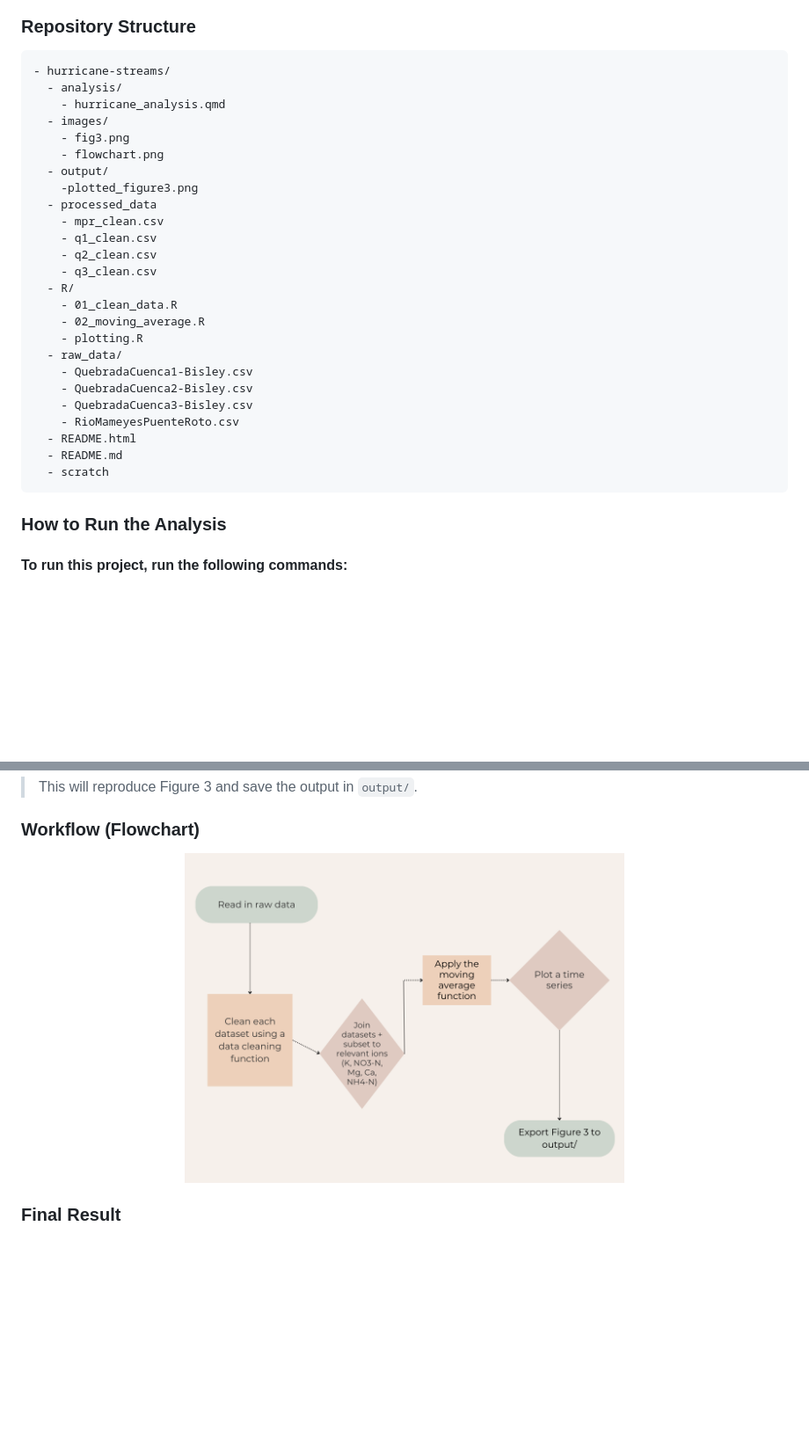
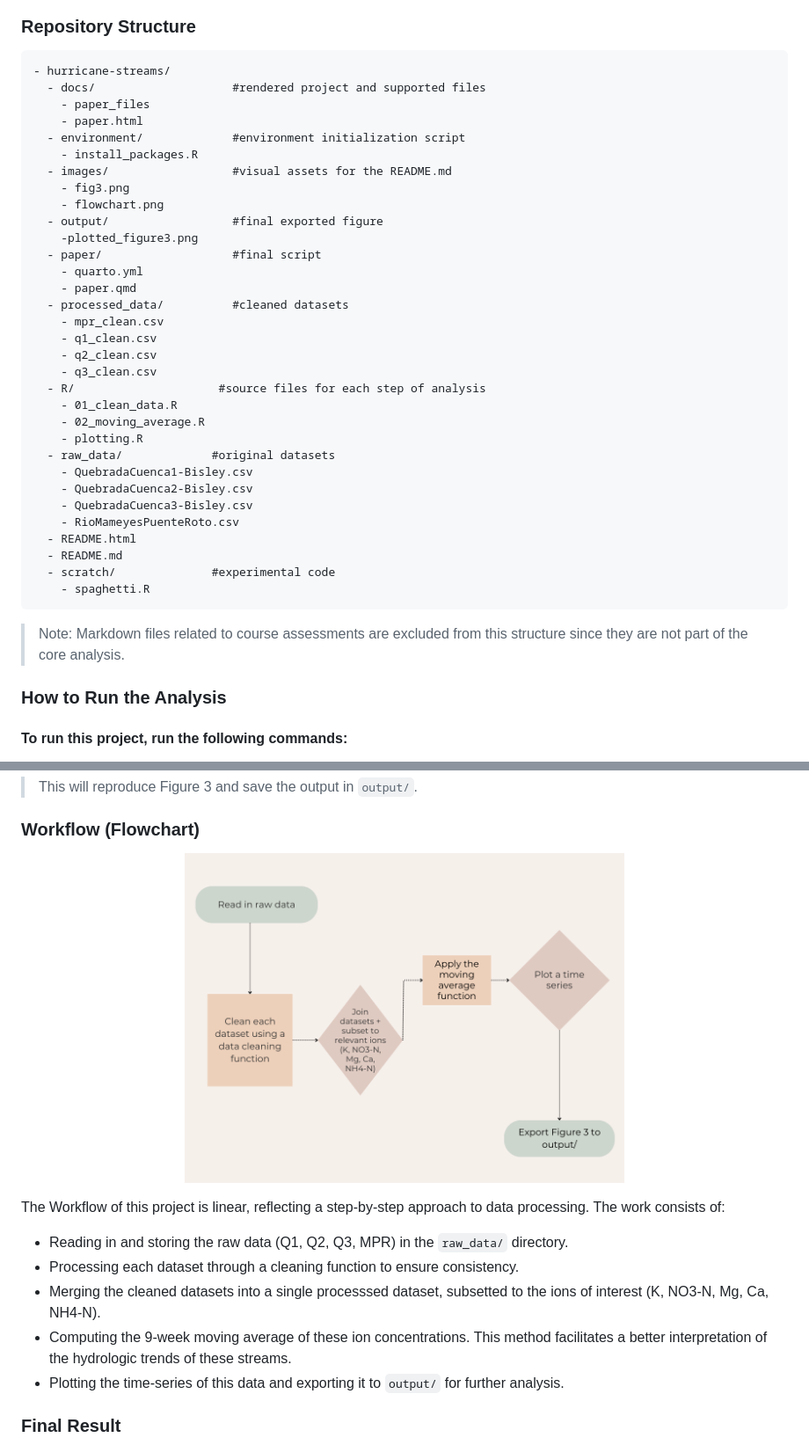
Before and after one commit to mmorenorolon/eds214-day1, a Markdown page: README.md, 2 parts joined by grey strips. Shown: that part at 88% size. Rendered like a GitHub page; pictures changed too: images/flowchart.png; blank space fills up the shorter version.

Commit message:
fix readme repo structure

````diff
--- a/README.md
+++ b/README.md
@@ -21,31 +21,39 @@
 ### Repository Structure
 ```
 - hurricane-streams/
-  - analysis/
-    - hurricane_analysis.qmd
-  - images/
+  - docs/                    #rendered project and supported files
+    - paper_files
+    - paper.html
+  - environment/             #environment initialization script
+    - install_packages.R
+  - images/                  #visual assets for the README.md
     - fig3.png
     - flowchart.png
-  - output/
+  - output/                  #final exported figure
     -plotted_figure3.png
-  - processed_data
+  - paper/                   #final script
+    - quarto.yml
+    - paper.qmd
+  - processed_data/          #cleaned datasets
     - mpr_clean.csv
     - q1_clean.csv
     - q2_clean.csv
     - q3_clean.csv
-  - R/
+  - R/                     #source files for each step of analysis
     - 01_clean_data.R
     - 02_moving_average.R
     - plotting.R
-  - raw_data/
+  - raw_data/             #original datasets
     - QuebradaCuenca1-Bisley.csv
     - QuebradaCuenca2-Bisley.csv
     - QuebradaCuenca3-Bisley.csv
     - RioMameyesPuenteRoto.csv
   - README.html
   - README.md
-  - scratch
+  - scratch/              #experimental code
+    - spaghetti.R
 ```
+> Note: Markdown files related to course assessments are excluded from this structure since they are not part of the core analysis.
 
 ### How to Run the Analysis
 
@@ -68,6 +76,15 @@ b. Click the Render button in the RStudio toolbar.
   <img src="images/flowchart.png" alt="Figure 3" width="500"/>
 </p>
 
+The Workflow of this project is linear, reflecting a step-by-step approach to data processing. The work consists of:
+
+- Reading in and storing the raw data (Q1, Q2, Q3, MPR) in the ```raw_data/``` directory.
+- Processing each dataset through a cleaning function to ensure consistency.
+- Merging the cleaned datasets into a single processsed dataset, subsetted to the ions of interest (K, NO3-N, Mg, Ca, NH4-N).
+- Computing the 9-week moving average of these ion concentrations. This method facilitates a better interpretation of the hydrologic trends of these streams.
+- Plotting the time-series of this data and exporting it to ```output/``` for further analysis.
+
+
 ### Final Result
 
 <p align="center">
````
Also changed, not shown: instructor-feedback.md (added, +12 -0 lines), output/plotted_figure3.png, 5 other files.
